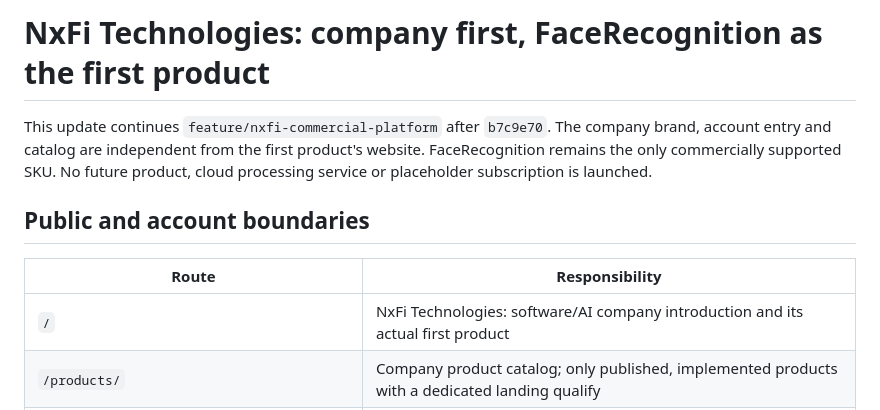
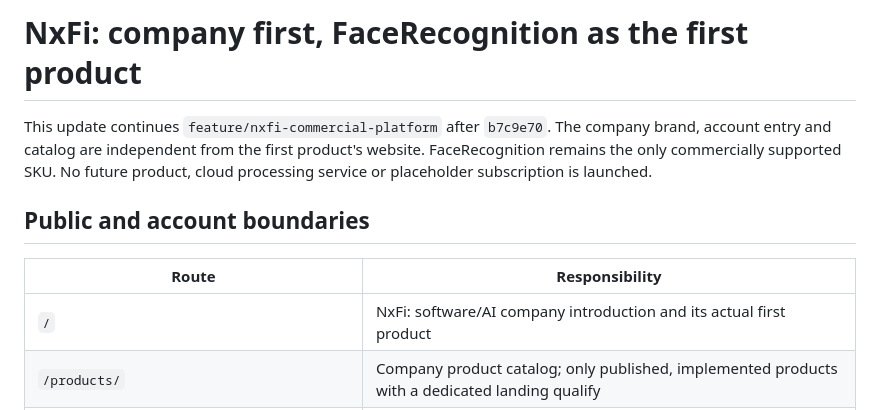
Before and after one commit to NxFi3/FaceRecognition, a Markdown page: docs/corporate-product-architecture.md, the part around the change. Drawn GitHub-style.

Commit message:
Use NxFi brand in product architecture docs

```diff
--- a/docs/corporate-product-architecture.md
+++ b/docs/corporate-product-architecture.md
@@ -1,4 +1,4 @@
-# NxFi Technologies: company first, FaceRecognition as the first product
+# NxFi: company first, FaceRecognition as the first product
 
 This update continues `feature/nxfi-commercial-platform` after `b7c9e70`.
 The company brand, account entry and catalog are independent from the first
@@ -9,7 +9,7 @@ No future product, cloud processing service or placeholder subscription is launc
 
 | Route | Responsibility |
 | --- | --- |
-| `/` | NxFi Technologies: software/AI company introduction and its actual first product |
+| `/` | NxFi: software/AI company introduction and its actual first product |
 | `/products/` | Company product catalog; only published, implemented products with a dedicated landing qualify |
 | `/products/facerecognition/` | Complete FaceRecognition landing, preserving the previous full product content |
 | `/products/facerecognition/pricing/` | FaceRecognition's real published plans and secure order creation |
```
